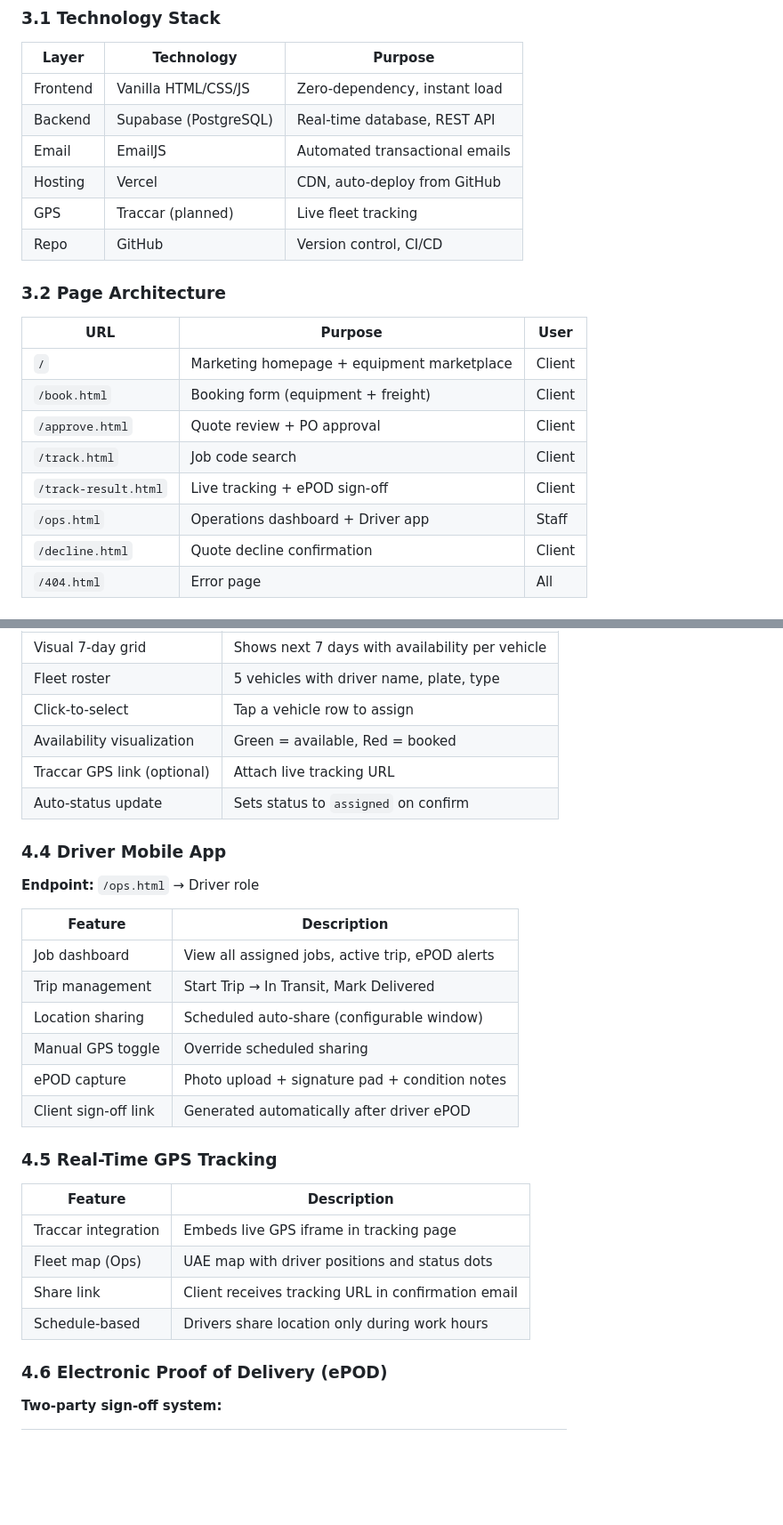
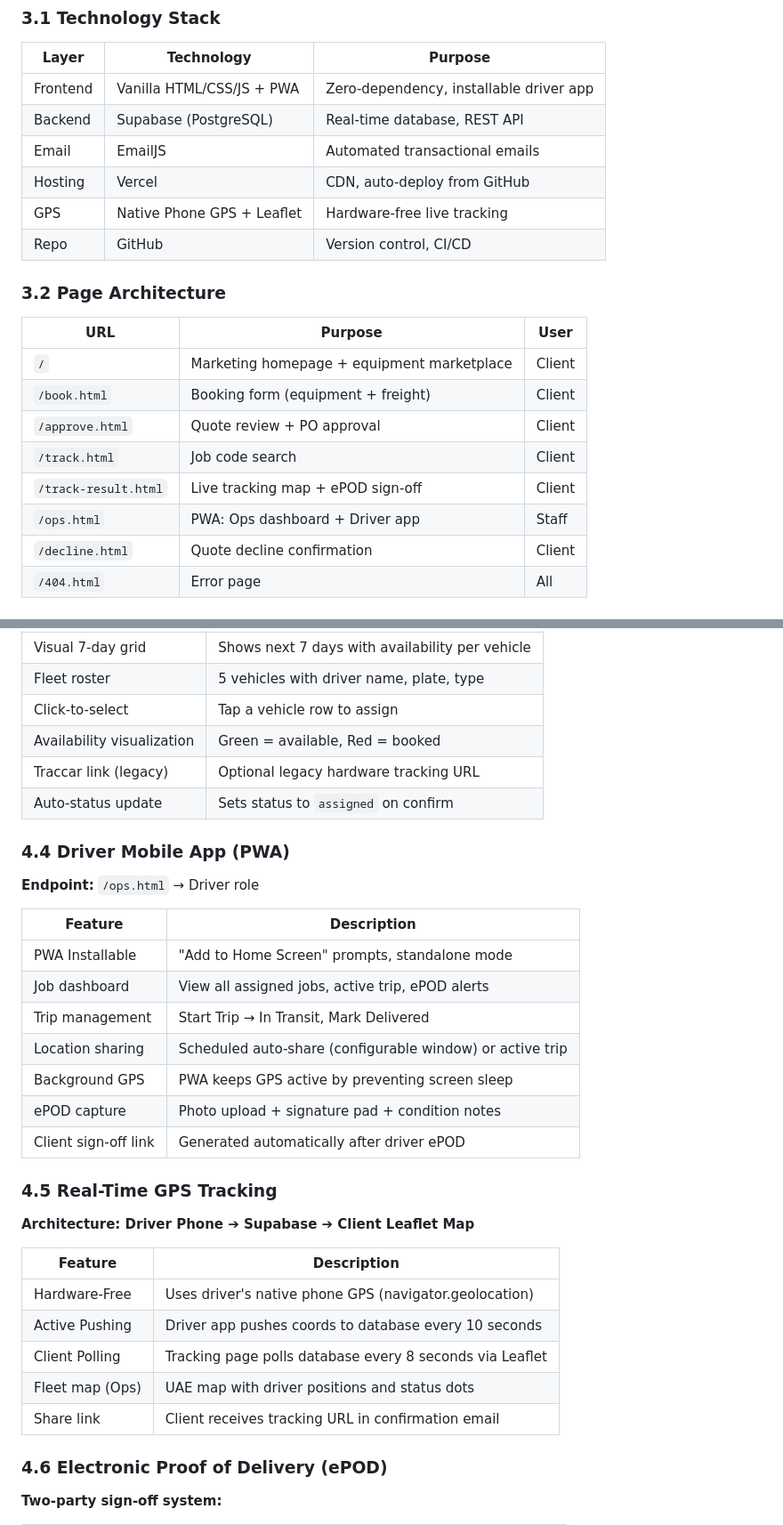
Before and after one commit to afsalali1238/KASLO, a Markdown page: docs/PRD.md, 2 parts joined by grey strips. Shown at 89% size. GitHub-like rendering; blank space fills up the shorter version.

Commit message:
Update docs to reflect new hardware-free GPS tracking feature via PWA

```diff
--- a/docs/PRD.md
+++ b/docs/PRD.md
@@ -66,11 +66,11 @@ Kasper provides:
 
 | Layer | Technology | Purpose |
 |-------|-----------|---------|
-| Frontend | Vanilla HTML/CSS/JS | Zero-dependency, instant load |
+| Frontend | Vanilla HTML/CSS/JS + PWA | Zero-dependency, installable driver app |
 | Backend | Supabase (PostgreSQL) | Real-time database, REST API |
 | Email | EmailJS | Automated transactional emails |
 | Hosting | Vercel | CDN, auto-deploy from GitHub |
-| GPS | Traccar (planned) | Live fleet tracking |
+| GPS | Native Phone GPS + Leaflet | Hardware-free live tracking |
 | Repo | GitHub | Version control, CI/CD |
 
 ### 3.2 Page Architecture
@@ -81,8 +81,8 @@ Kasper provides:
 | `/book.html` | Booking form (equipment + freight) | Client |
 | `/approve.html` | Quote review + PO approval | Client |
 | `/track.html` | Job code search | Client |
-| `/track-result.html` | Live tracking + ePOD sign-off | Client |
-| `/ops.html` | Operations dashboard + Driver app | Staff |
+| `/track-result.html` | Live tracking map + ePOD sign-off | Client |
+| `/ops.html` | PWA: Ops dashboard + Driver app | Staff |
 | `/decline.html` | Quote decline confirmation | Client |
 | `/404.html` | Error page | All |
 
@@ -177,30 +180,34 @@ jobs (
 | Fleet roster | 5 vehicles with driver name, plate, type |
 | Click-to-select | Tap a vehicle row to assign |
 | Availability visualization | Green = available, Red = booked |
-| Traccar GPS link (optional) | Attach live tracking URL |
+| Traccar link (legacy) | Optional legacy hardware tracking URL |
 | Auto-status update | Sets status to `assigned` on confirm |
 
-### 4.4 Driver Mobile App
+### 4.4 Driver Mobile App (PWA)
 
 **Endpoint:** `/ops.html` → Driver role
 
 | Feature | Description |
 |---------|------------|
+| PWA Installable | "Add to Home Screen" prompts, standalone mode |
 | Job dashboard | View all assigned jobs, active trip, ePOD alerts |
 | Trip management | Start Trip → In Transit, Mark Delivered |
-| Location sharing | Scheduled auto-share (configurable window) |
-| Manual GPS toggle | Override scheduled sharing |
+| Location sharing | Scheduled auto-share (configurable window) or active trip |
+| Background GPS | PWA keeps GPS active by preventing screen sleep |
 | ePOD capture | Photo upload + signature pad + condition notes |
 | Client sign-off link | Generated automatically after driver ePOD |
 
 ### 4.5 Real-Time GPS Tracking
 
+**Architecture: Driver Phone ➔ Supabase ➔ Client Leaflet Map**
+
 | Feature | Description |
 |---------|------------|
-| Traccar integration | Embeds live GPS iframe in tracking page |
+| Hardware-Free | Uses driver's native phone GPS (navigator.geolocation) |
+| Active Pushing | Driver app pushes coords to database every 10 seconds |
+| Client Polling | Tracking page polls database every 8 seconds via Leaflet |
 | Fleet map (Ops) | UAE map with driver positions and status dots |
 | Share link | Client receives tracking URL in confirmation email |
-| Schedule-based | Drivers share location only during work hours |
 
 ### 4.6 Electronic Proof of Delivery (ePOD)
 
```
Also changed, not shown: other parts of docs/PRD.md (+3 -0 lines), docs/DEMO_SCRIPT.md (+3 -2 lines), docs/FEATURE_SHEET.md (+4 -4 lines).
